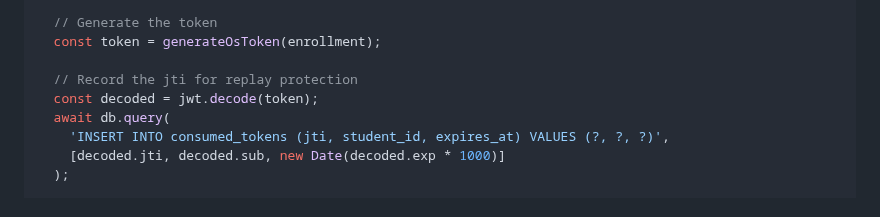
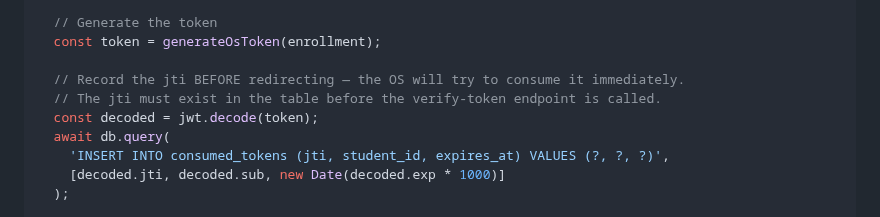
Before and after one commit to realityscripts-create/reality-fx-site, a Markdown page: FOR-LEE-FINAL-SYSTEM-POLISH-13-AUG.md, the part around one of its changes. GitHub-like rendering.

```diff
--- a/FOR-LEE-FINAL-SYSTEM-POLISH-13-AUG.md
+++ b/FOR-LEE-FINAL-SYSTEM-POLISH-13-AUG.md
@@ -1743,7 +1751,8 @@ app.get('/open-os', requireAuth, async (req, res) => {
   // Generate the token
   const token = generateOsToken(enrollment);
 
-  // Record the jti for replay protection
+  // Record the jti BEFORE redirecting — the OS will try to consume it immediately.
+  // The jti must exist in the table before the verify-token endpoint is called.
   const decoded = jwt.decode(token);
   await db.query(
     'INSERT INTO consumed_tokens (jti, student_id, expires_at) VALUES (?, ?, ?)',
```
Also changed, not shown: other parts of FOR-LEE-FINAL-SYSTEM-POLISH-13-AUG.md (+33 -12 lines).
